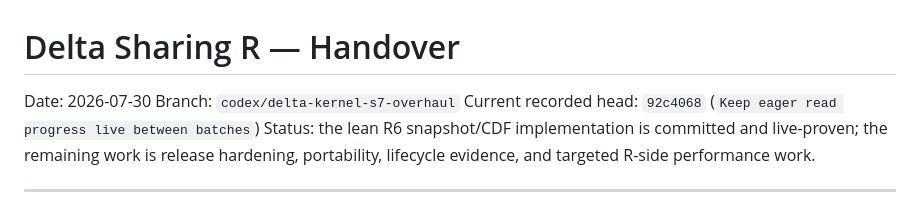
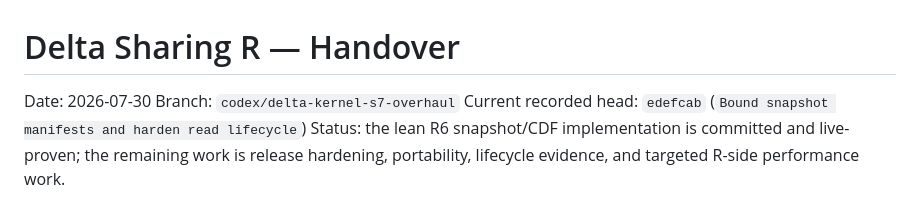
Before and after one commit to zacdav-db/delta-sharing-r, a Markdown page: design/HANDOVER.md, the part around the change. GitHub-like rendering.

```diff
--- a/design/HANDOVER.md
+++ b/design/HANDOVER.md
@@ -2,7 +2,7 @@
 
 Date: 2026-07-30
 Branch: `codex/delta-kernel-s7-overhaul`
-Current recorded head: `92c4068` (`Keep eager read progress live between batches`)
+Current recorded head: `edefcab` (`Bound snapshot manifests and harden read lifecycle`)
 Status: the lean R6 snapshot/CDF implementation is committed and live-proven;
 the remaining work is release hardening, portability, lifecycle evidence, and
 targeted R-side performance work.
```
Also changed, not shown: design/integration-roadmap.md (+2 -1 lines).
